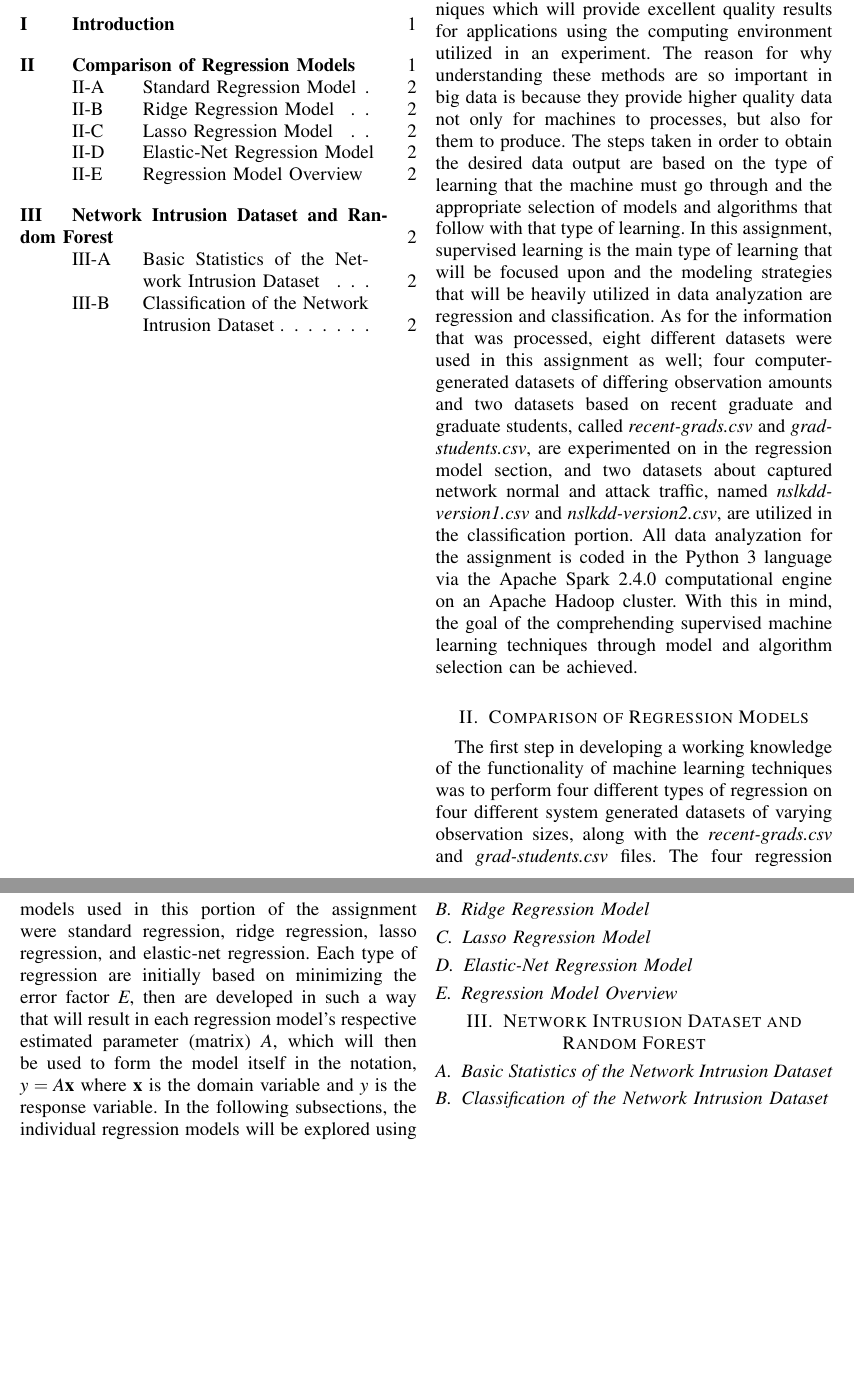
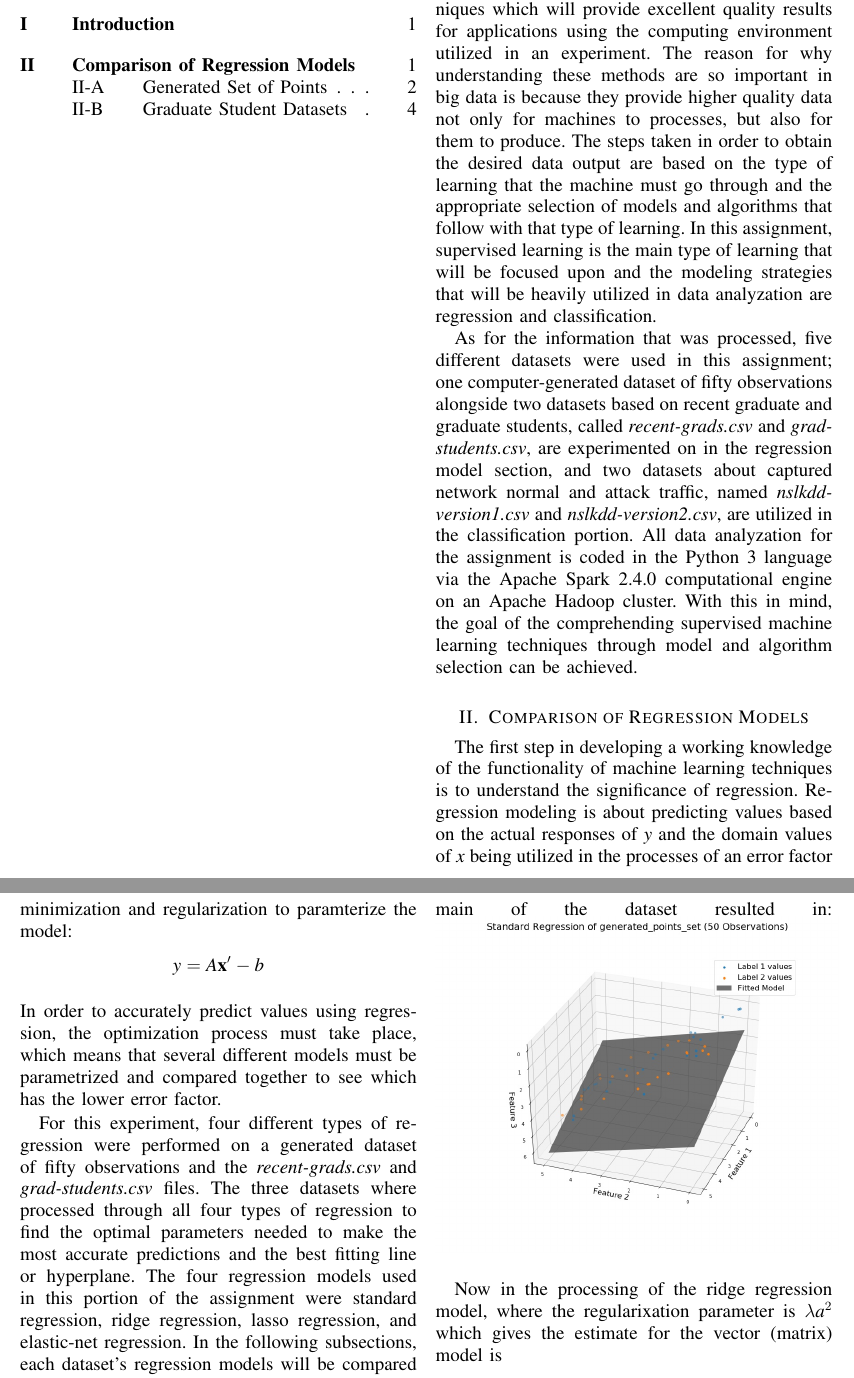
Before and after one commit to jmoakle2/CSC-510_Assignments, a LaTeX problem sheet (docs/CSC510_Assignment2_docs/CSC-510_Assignment2_Report.tex): two parts of pages 1 and 2 of 2 before the commit and two parts of pages 1 and 2 of 4 after it, joined at a grey line, cut so that both start at the same text, the shorter picture padded with empty space. Compiled offline with pdfLaTeX.

Commit message:
Updated CSC 510 Assignment 2 report

```diff
--- a/docs/CSC510_Assignment2_docs/CSC-510_Assignment2_Report.tex
+++ b/docs/CSC510_Assignment2_docs/CSC-510_Assignment2_Report.tex
@@ -1,5 +1,6 @@
 \documentclass[a4paper,12pt]{IEEEtran}
 \usepackage{graphicx}
+\usepackage[greek,english]{babel}
 \graphicspath{{./report_plots/}}
 \begin{document}
 
@@ -12,8 +13,11 @@
 \newpage
 
 \section{Introduction}
-This report is about knowing machine learning techniques that will help in selecting suitable techniques which will provide excellent quality results for applications using the computing environment utilized in an experiment. The reason for why understanding these methods are so important in big data is because they provide higher quality data not only for machines to processes, but also for them to produce. The steps taken in order to obtain the desired data output are based on the type of learning that the machine must go through and the appropriate selection of models and algorithms that follow with that type of learning. In this assignment, supervised learning is the main type of learning that will be focused upon and the modeling strategies that will be heavily utilized in data analyzation are regression and classification. As for the information that was processed, eight different datasets were used in this assignment as well; four computer-generated datasets of differing observation amounts and two datasets based on recent graduate and graduate students, called \textit{recent-grads.csv} and \textit{grad-students.csv}, are experimented on in the regression model section, and two datasets about captured network normal and attack traffic, named \textit{nslkdd-version1.csv} and \textit{nslkdd-version2.csv}, are utilized in the classification portion. All data analyzation for the assignment is coded in the Python 3 language via the Apache Spark 2.4.0 computational engine on an Apache Hadoop cluster. With this in mind, the goal of the comprehending supervised machine learning techniques through model and algorithm selection can be achieved.
+This report is about knowing machine learning techniques that will help in selecting suitable techniques which will provide excellent quality results for applications using the computing environment utilized in an experiment. The reason for why understanding these methods are so important in big data is because they provide higher quality data not only for machines to processes, but also for them to produce. The steps taken in order to obtain the desired data output are based on the type of learning that the machine must go through and the appropriate selection of models and algorithms that follow with that type of learning. In this assignment, supervised learning is the main type of learning that will be focused upon and the modeling strategies that will be heavily utilized in data analyzation are regression and classification.
+
+As for the information that was processed, five different datasets were used in this assignment; one computer-generated dataset of fifty observations alongside two datasets based on recent graduate and graduate students, called \textit{recent-grads.csv} and \textit{grad-students.csv}, are experimented on in the regression model section, and two datasets about captured network normal and attack traffic, named \textit{nslkdd-version1.csv} and \textit{nslkdd-version2.csv}, are utilized in the classification portion. All data analyzation for the assignment is coded in the Python 3 language via the Apache Spark 2.4.0 computational engine on an Apache Hadoop cluster. With this in mind, the goal of the comprehending supervised machine learning techniques through model and algorithm selection can be achieved.
 
 \section{Comparison of Regression Models}
-The first step in developing a working knowledge of the functionality of machine learning techniques was to perform four different types of regression on four different system generated datasets of varying observation sizes, along with the \textit{recent-grads.csv} and \textit{grad-students.csv} files. The four regression models used in this portion of the assignment were standard regression, ridge regression, lasso regression, and elastic-net regression. Each type of regression are initially based on minimizing the error factor \textit{E}, then are developed in such a way that will result in each regression model's respective estimated parameter (matrix) \textit{A}, which will then be used to form the model itself in the notation, \(\textit{y} = \textit{A}\textbf{x}\) where \textbf{x} is the domain variable and \textit{y} is the response variable. In the following subsections, the individual regression models will be explored using the six datasets, then compared and contrasted to see if the change in model had any effect on the data. \underline{Note}: two datasets are one-dimensional with the only difference being that one contains twenty observations and the other has two thousand observations, while the other two datasets are made for two dimensions with the only difference being that these two sets have the same number of observations as the one-dimesional sets, respectively; the two graduate student datasets are based on employment, unemployment, and unemployment rate features of the two most popular majors per dataset.
+The first step in developing a working knowledge of the functionality of machine learning techniques is to understand the significance of regression. Regression modeling is about predicting values based on the actual responses of \textit{y} and the domain values of \textit{x} being utilized in the processes of an error factor minimization and regularization to paramterize the model:  \[\textit{y} = \textit{A}\textbf{x}' - \textit{b}\] In order to accurately predict values using regression, the optimization process must take place, which means that several different models must be parametrized and compared together to see which has the lower error factor.
 
+For this experiment, four different types of regression were performed on a generated dataset of fifty observations and the \textit{recent-grads.csv} and \textit{grad-students.csv} files. The three datasets where processed through all four types of regression to find the optimal parameters needed to make the most accurate predictions and the best fitting line or hyperplane. The four regression models used in this portion of the assignment were standard regression, ridge regression, lasso regression, and elastic-net regression. In the following subsections, each dataset's regression models will be compared and contrasted together, respectively.
@@ -31,22 +24,18 @@ What this means is that the the standard regression models of both graduate stud
 
-\subsection{Ridge Regression Model}
-\label{sec2}
+\subsection{Generated Set of Points}
+\label{gen_set}
+In standard regression, the estimated parameter is found by calculating: \[\textit{A} = \textit{y}\textbf{x}'(\textbf{x}\textbf{x}')^{-1}\] then plugging the matrix \textit{A} into the model equation. When using the one-dimensional domain formed by the generated set of points was applied this algorithm, the following figure spawned:\includegraphics[width=8cm]{std_reg_1d_generated_points_set} while the two-dimensional domain of the dataset resulted in: \includegraphics[width=9cm]{std_reg_2d_generated_points_set}
 
-\subsection{Lasso Regression Model}
-\label{sec3}
+Now in the processing of the ridge regression model, where the regularixation parameter is $\lambda \textit{a}^{2}$ which gives the estimate for the vector (matrix) model is
+$$\textit{A} = \textit{y}\textbf{x}'(\textbf{x}\textbf{x}' + \lambda \textit{I})^{-1}$$the following plots were created from one-dimensional domain and the two-dimensional domain of the dataset: \includegraphics[width=8cm]{ridge_reg_1d_generated_points_set} \includegraphics[width=9cm]{ridge_reg_2d_generated_points_set} When comparing the two regression models together, the line of best fit does not appear to change in slope value, at least visually, meaning that a change in regression paramters does not effect the response variable \textit{Y}.
 
-\subsection{Elastic-Net Regression Model}
-\label{sec4}
+As for the lasso regression model, which is $$\textit{A} = (\textit{y}\textbf{x}' - \frac{\lambda}{2})\textbf{s})(\textbf{x}\textbf{x}')^{-1}$$,using the generated set of points' one-dimensional domain and two-dimensional domain, the plots came out to be \includegraphics[width=8cm]{lasso_reg_1d_generated_points_set} \includegraphics[width=9cm]{lasso_reg_2d_generated_points_set} Notice that still the change in parameters does not visually effect the regression line and regression plane, meaning that adding certain regularization parameters to the error factor does not affect the model.
 
-\subsection{Regression Model Overview}
-\label{sec5}
+Finally, the last regression model in the optimization process is the elastic-net regression technique. Elastic-net regression uses both regularization parameters (that were previously used in ridge and lasso regression) to form the estimate: $$\textit{A} = (\textit{y}\textbf{x}' - \frac{\lambda_{2}}{2})\textbf{s})(\textbf{x}\textbf{x}' +\lambda_{1} \textit{I})^{-1}$$ When the domains formed from the generated set of points are used using this type of modelling, they are visualized as such: \includegraphics[width=8cm]{en_reg_1d_generated_points_set} \includegraphics[width=9cm]{en_reg_2d_generated_points_set} Again, there seems to be no distinguishable difference in graphic visualizations. This means that the generated set of points has an optimized model regardless of whatever type of regression would be used on the dataset.
 
-\section{Network Intrusion Dataset and Random Forest}
+\subsection{Graduate Student Datasets}
+\label{grad}
 
-\subsection{Basic Statistics of the Network Intrusion Dataset}
-\label{sec6}
-
-\subsection{Classification of the Network Intrusion Dataset}
-\label{sec7}
+Using the same type of parameters used in standard and ridge regression, the dataset containing information about recent graduate students resulted in the following plots featuring the line of best fit. \includegraphics[width=8cm]{std_reg_1d_generated_points_set} \includegraphics[width=8cm]{ridge_reg_1d_generated_points_set} Unlike the standard and ridge regression models of the generated set of points, there is a noticeable change between both visualizations; the difference being the change in slope for the line of best. In the ridge regression analysis, the model apparently decreases in slope and seems to
 
 \end{document}
```
Also changed, not shown: docs/CSC510_Assignment2_docs/CSC-510_Assignment2_Report.pdf, docs/CSC510_Assignment2_docs/CSC-510_Assignment2_Report.tex (11 more changed lines), 1 other file.
